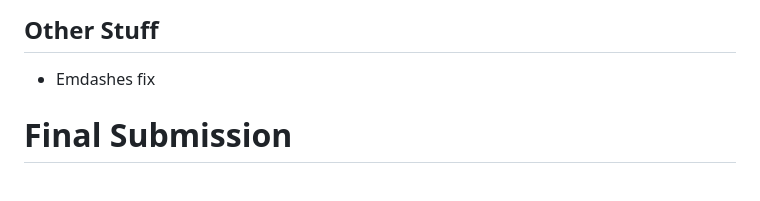
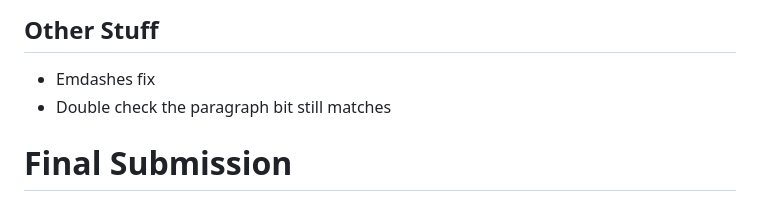
Before and after one commit to jthro/COMP3821_PROJECT, a Markdown page: proposalToDos.md, the part around the change. Rendered like a GitHub page.

Commit message:
Add to check that the paragraph bit still holds

```diff
--- a/proposalToDos.md
+++ b/proposalToDos.md
@@ -105,6 +105,7 @@ Come up with randomied algorithm for special case of problem - what we think the
 
 ## Other Stuff
 - Emdashes fix
+- Double check the paragraph bit still matches
 
 
 # Final Submission
```
